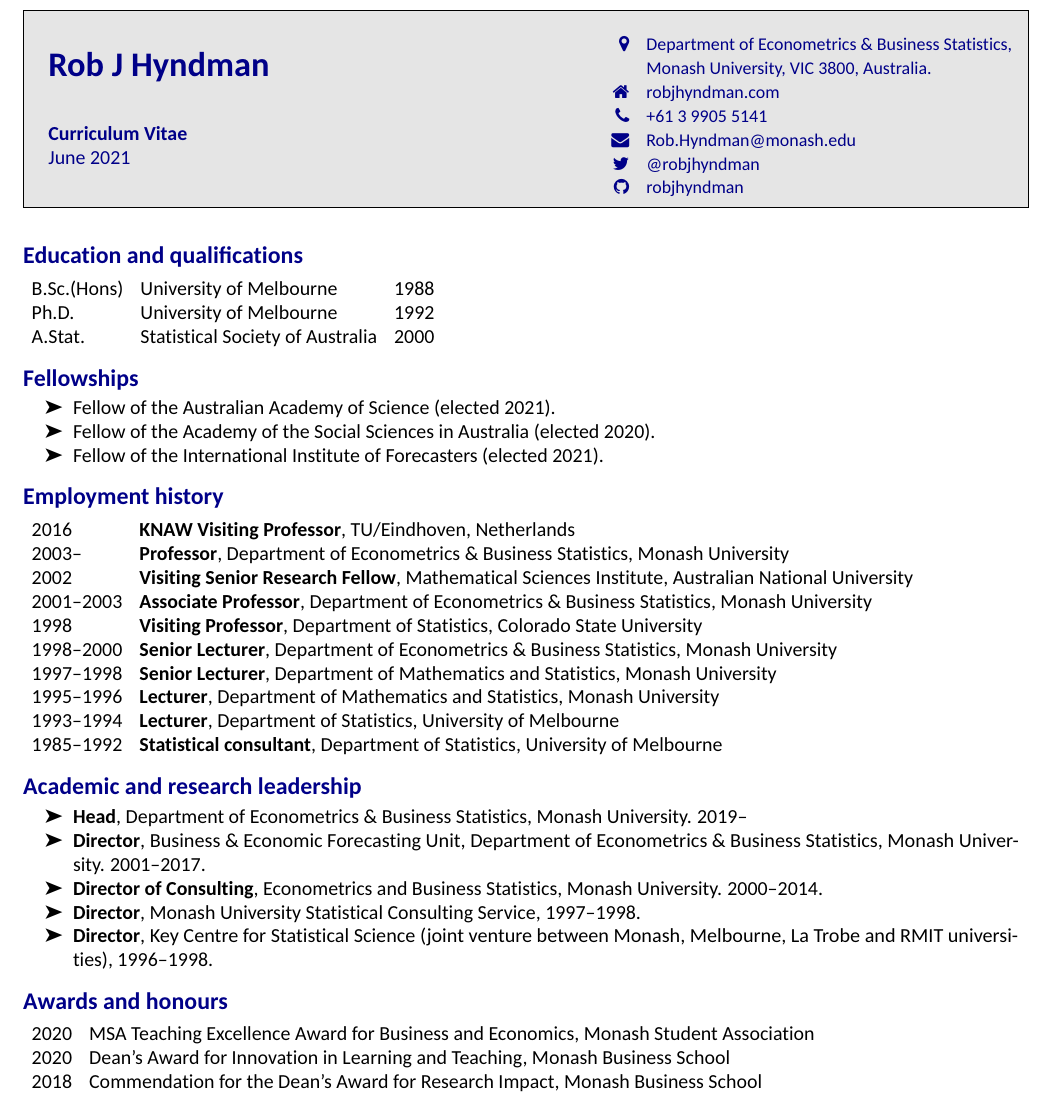
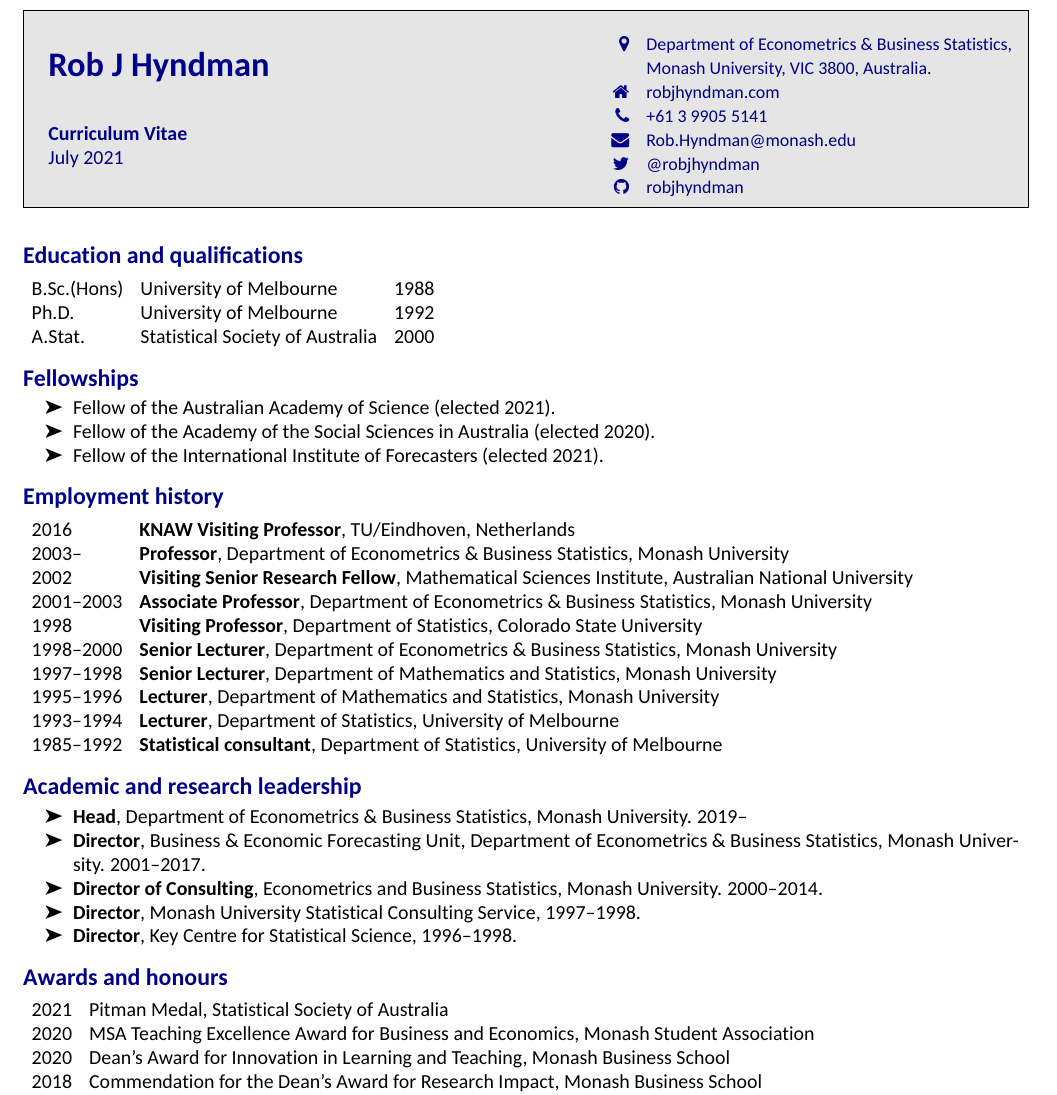
Before and after one commit to robjhyndman/CV, an R Markdown document (RobHyndmanCV.Rmd): part of page 1 of 24, cut so that both start at the same text. The pictures show the output file RobHyndmanCV.pdf that the author committed with the source.

Commit message:
Added Pitman

````diff
--- a/RobHyndmanCV.Rmd
+++ b/RobHyndmanCV.Rmd
@@ -88,13 +88,14 @@
   * **Director**, Business & Economic Forecasting Unit, Department of Econometrics & Business Statistics, Monash University. 2001--2017.
   * **Director of Consulting**, Econometrics and Business Statistics, Monash University. 2000--2014.
   * **Director**, Monash University Statistical Consulting Service, 1997--1998.
-  * **Director**, Key Centre for Statistical Science (joint venture between Monash, Melbourne, La Trobe and RMIT universities), 1996--1998.
+  * **Director**, Key Centre for Statistical Science, 1996--1998.
 
 # Awards and honours
 
 ```{r awards, results='asis'}
 tribble(
     ~Year, ~Award,
+    2021, "Pitman Medal, Statistical Society of Australia",
     2020, "MSA Teaching Excellence Award for Business and Economics, Monash Student Association",
     2020, "Dean's Award for Innovation in Learning and Teaching, Monash Business School",
     2018, "Commendation for the Dean's Award for Research Impact, Monash Business School",
````
Also changed, not shown: RobHyndmanCV.pdf.
